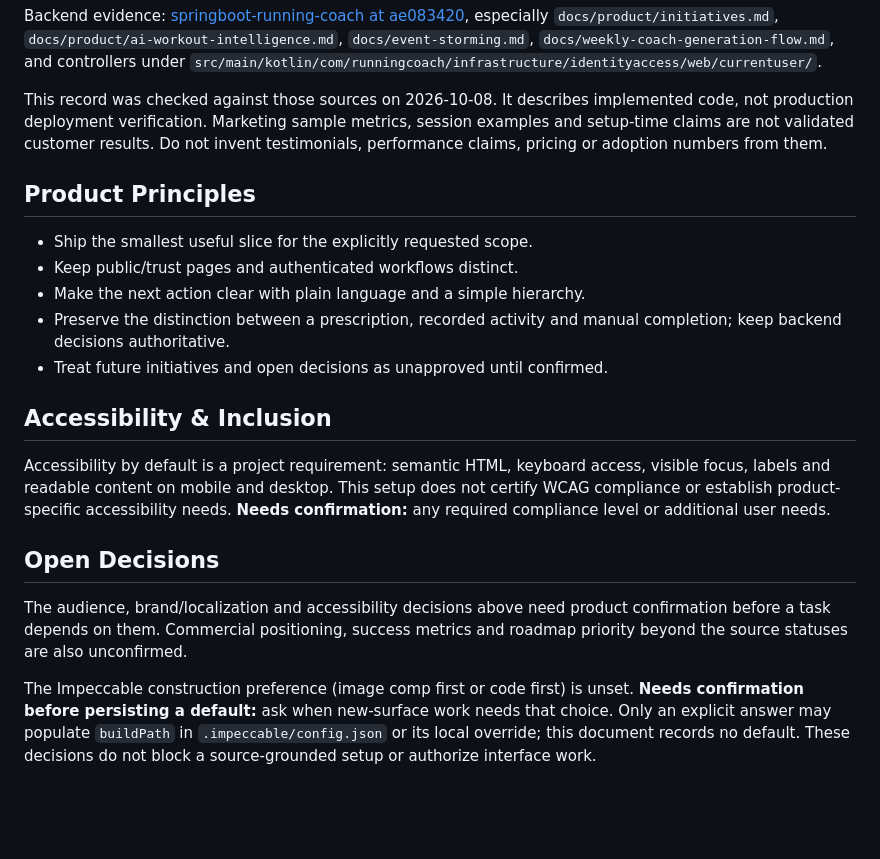
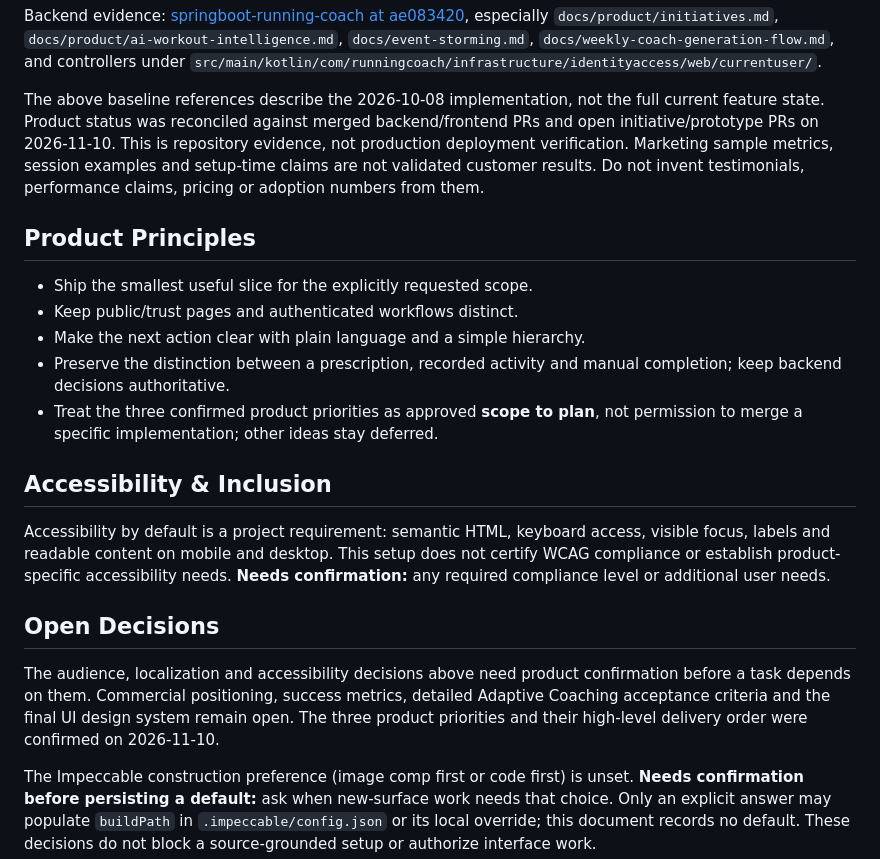
Before and after one commit to jordiadan/running-coach-web, a Markdown page: PRODUCT.md, the part around one of its changes. Rendered like a GitHub page; blank space fills up the shorter version.

```diff
--- a/PRODUCT.md
+++ b/PRODUCT.md
@@ -128,8 +170,10 @@ especially `docs/product/initiatives.md`,
 `docs/weekly-coach-generation-flow.md`, and controllers under
 `src/main/kotlin/com/runningcoach/infrastructure/identityaccess/web/currentuser/`.
 
-This record was checked against those sources on 2026-10-08. It describes
-implemented code, not production deployment verification. Marketing sample
+The above baseline references describe the 2026-10-08 implementation, not the
+full current feature state. Product status was reconciled against merged
+backend/frontend PRs and open initiative/prototype PRs on 2026-11-10. This is
+repository evidence, not production deployment verification. Marketing sample
 metrics, session examples and setup-time claims are not validated customer
 results. Do not invent testimonials, performance claims, pricing or adoption
 numbers from them.
@@ -141,7 +185,8 @@ numbers from them.
 - Make the next action clear with plain language and a simple hierarchy.
 - Preserve the distinction between a prescription, recorded activity and manual
   completion; keep backend decisions authoritative.
-- Treat future initiatives and open decisions as unapproved until confirmed.
+- Treat the three confirmed product priorities as approved **scope to plan**, not
+  permission to merge a specific implementation; other ideas stay deferred.
 
 ## Accessibility & Inclusion
 
@@ -152,9 +197,11 @@ not certify WCAG compliance or establish product-specific accessibility needs.
 
 ## Open Decisions
 
-The audience, brand/localization and accessibility decisions above need product
+The audience, localization and accessibility decisions above need product
 confirmation before a task depends on them. Commercial positioning, success
-metrics and roadmap priority beyond the source statuses are also unconfirmed.
+metrics, detailed Adaptive Coaching acceptance criteria and the final UI design
+system remain open. The three product priorities and their high-level delivery
+order were confirmed on 2026-11-10.
 
 The Impeccable construction preference (image comp first or code first) is unset.
 **Needs confirmation before persisting a default:** ask when new-surface work
```
Also changed, not shown: other parts of PRODUCT.md (+58 -16 lines).
